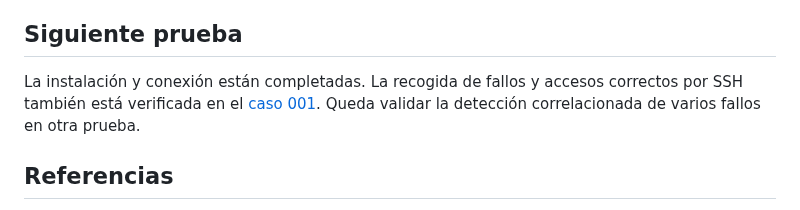
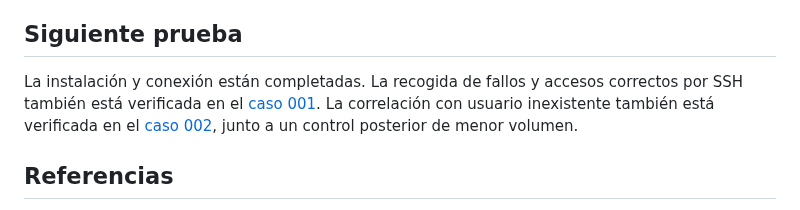
Before and after one commit to anthlab/anthwatch-soc-lab, a Markdown page: docs/instalacion/wazuh.md, the part around the change. Rendered like a GitHub page.

```diff
--- a/docs/instalacion/wazuh.md
+++ b/docs/instalacion/wazuh.md
@@ -79,7 +79,7 @@ Las direcciones son las concesiones DHCP actuales de `vboxnet0`; si cambian, hab
 
 ## Siguiente prueba
 
-La instalación y conexión están completadas. La recogida de fallos y accesos correctos por SSH también está verificada en el [caso 001](../casos/001-autenticacion-ssh.md). Queda validar la detección correlacionada de varios fallos en otra prueba.
+La instalación y conexión están completadas. La recogida de fallos y accesos correctos por SSH también está verificada en el [caso 001](../casos/001-autenticacion-ssh.md). La correlación con usuario inexistente también está verificada en el [caso 002](../casos/002-fuerza-bruta-ssh.md), junto a un control posterior de menor volumen.
 
 ## Referencias
 
```
Also changed, not shown: README.md (+20 -5 lines), docs/casos/001-autenticacion-ssh.md (+6 -1 lines), docs/casos/002-fuerza-bruta-ssh.md (added, +166 -0 lines), docs/playbooks/ssh-autenticacion.md (added, +94 -0 lines), docs/tickets/SOC-001.md (added, +65 -0 lines), docs/tickets/SOC-002.md (added, +53 -0 lines), docs/capturas/ssh-control-sin-correlacion.png (added), docs/capturas/ssh-fuerza-bruta-detalle.png (added), docs/capturas/ssh-fuerza-bruta-terminal.png (added), docs/capturas/ssh-regla-5712.png (added).
